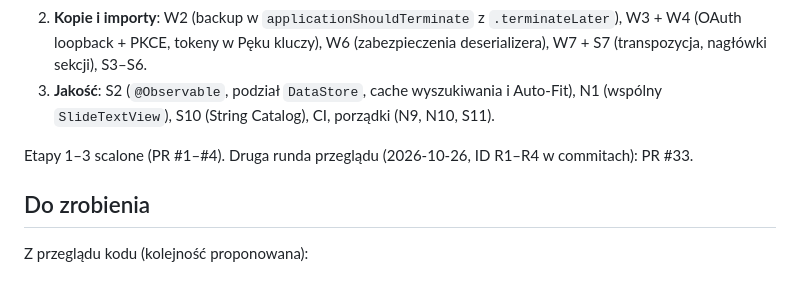
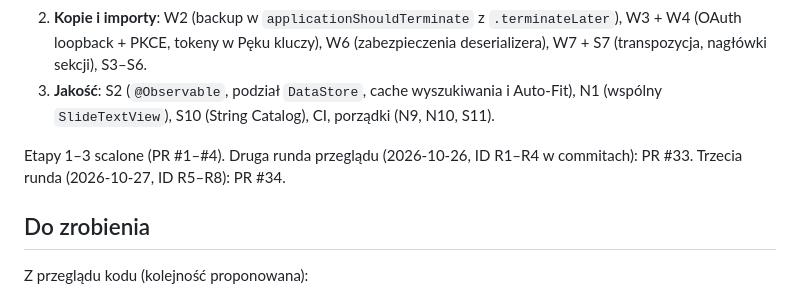
Before and after one commit to andrzejoles/CantatePresenter, a Markdown page: CLAUDE.md, the part around the change. GitHub-like rendering.

Commit message:
docs: note review round 3 in CLAUDE.md
Co-Authored-By: Claude Opus 5.5 <noreply@anthropic.com>

```diff
--- a/CLAUDE.md
+++ b/CLAUDE.md
@@ -66,7 +66,7 @@ Kolejność, jeden PR na etap:
 2. **Kopie i importy**: W2 (backup w `applicationShouldTerminate` z `.terminateLater`), W3 + W4 (OAuth loopback + PKCE, tokeny w Pęku kluczy), W6 (zabezpieczenia deserializera), W7 + S7 (transpozycja, nagłówki sekcji), S3–S6.
 3. **Jakość**: S2 (`@Observable`, podział `DataStore`, cache wyszukiwania i Auto-Fit), N1 (wspólny `SlideTextView`), S10 (String Catalog), CI, porządki (N9, N10, S11).
 
-Etapy 1–3 scalone (PR #1–#4). Druga runda przeglądu (2026-10-26, ID R1–R4 w commitach): PR #33.
+Etapy 1–3 scalone (PR #1–#4). Druga runda przeglądu (2026-10-26, ID R1–R4 w commitach): PR #33. Trzecia runda (2026-10-27, ID R5–R8): PR #34.
 
 ## Do zrobienia
 
```
